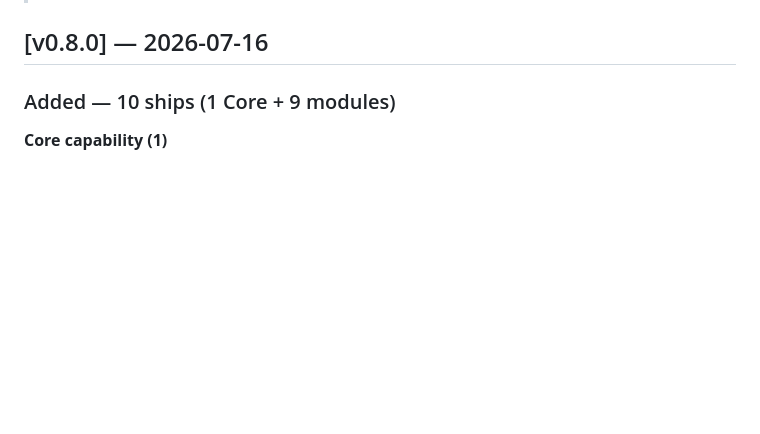
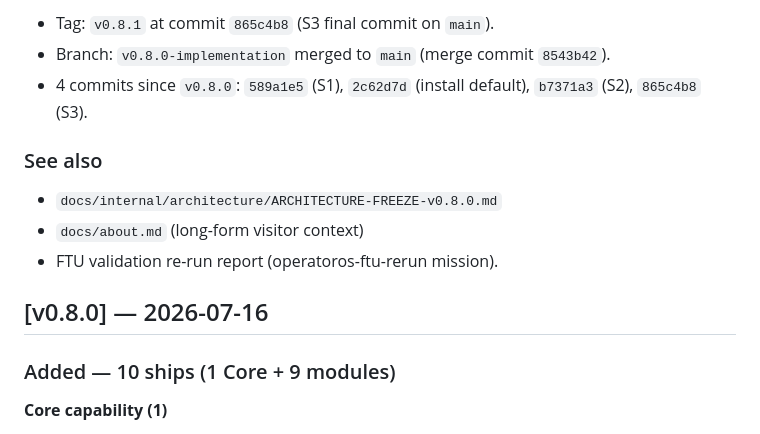
Before and after one commit to taras-polishchuk/operatoros-framework, a Markdown page: CHANGELOG.md, the part around one of its changes. Rendered like a GitHub page; blank space fills up the shorter version.

```diff
--- a/CHANGELOG.md
+++ b/CHANGELOG.md
@@ -6,3 +69,14 @@
+- Tag: `v0.8.1` at commit `865c4b8` (S3 final commit on `main`).
+- Branch: `v0.8.0-implementation` merged to `main` (merge commit
+  `8543b42`).
+- 4 commits since `v0.8.0`: `589a1e5` (S1), `2c62d7d` (install
+  default), `b7371a3` (S2), `865c4b8` (S3).
+
+### See also
+
+- `docs/internal/architecture/ARCHITECTURE-FREEZE-v0.8.0.md`
+- `docs/about.md` (long-form visitor context)
+- FTU validation re-run report (operatoros-ftu-rerun mission).
 
 ## [v0.8.0] — 2026-07-16
 
```
Also changed, not shown: other parts of CHANGELOG.md (+64 -1 lines).
